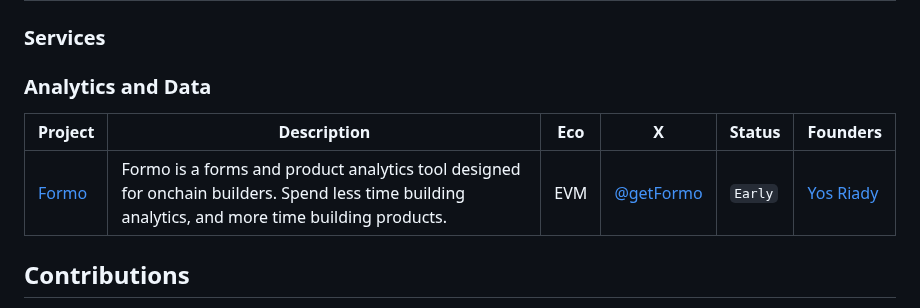
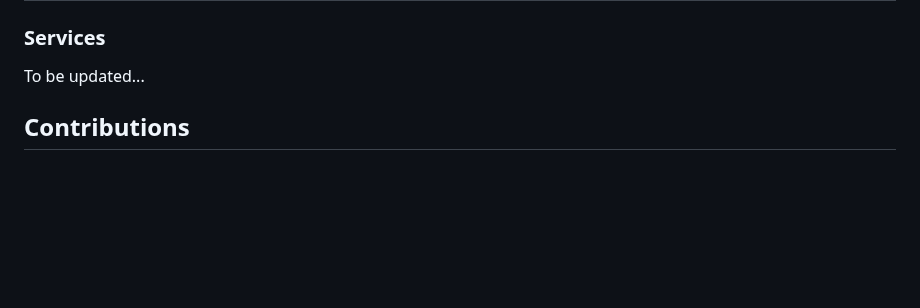
Before and after one commit to sqrDAO/Vietnam-Web3-Directory, a Markdown page: README.md, the part around the change. Rendered like a GitHub page; blank space fills up the shorter version.

Commit message:
fix Services section

```diff
--- a/README.md
+++ b/README.md
@@ -90,11 +90,7 @@
 
 ### Services
 
-### Analytics and Data
-
-| Project                                        | Description                                                                                                                                                                                         | Eco         | X                                         | Status   | Founders |
-| ---------------------------------------------- | --------------------------------------------------------------------------------------------------------------------------------------------------------------------------------------------------- | ----------- | ----------------------------------------- | -------- | ------- |
-| [Formo](https://formo.so/)                  | Formo is a forms and product analytics tool designed for onchain builders. Spend less time building analytics, and more time building products. | EVM | [@getFormo](https://x.com/getformo)           | `Early` | [Yos Riady](https://x.com/yosriady) |
+To be updated...
 
 ## Contributions
 
```
